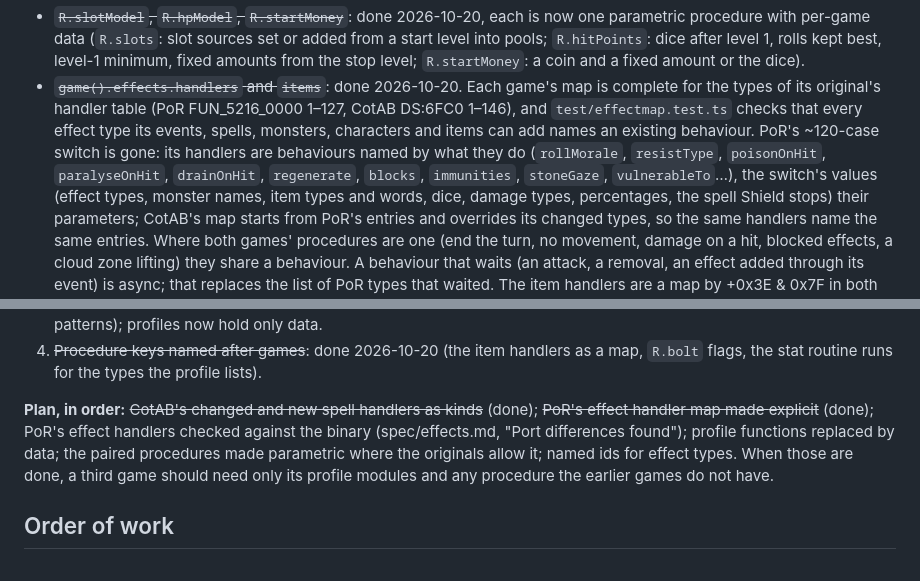
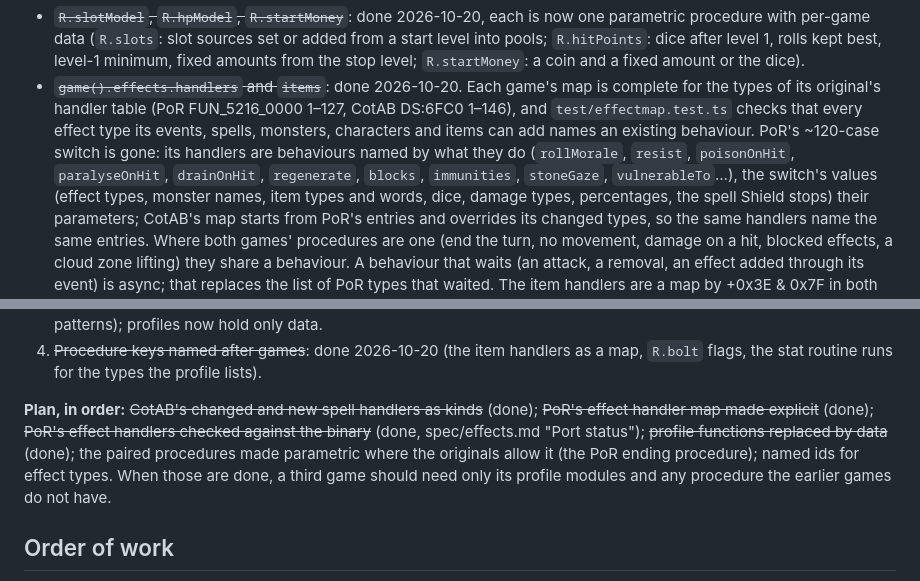
Before and after one commit to tgreaves/goldbox-rerolled, a Markdown page: docs/multi-game.md, 2 parts joined by grey strips. GitHub-like rendering.

Commit message:
Design note: plan brought up to date

```diff
--- a/docs/multi-game.md
+++ b/docs/multi-game.md
@@ -131,7 +131,7 @@ watch, because each is an alternative path in code:
   types of its original's handler table (PoR FUN_5216_0000 1–127, CotAB DS:6FC0 1–146), and
   `test/effectmap.test.ts` checks that every effect type its events, spells, monsters, characters and
   items can add names an existing behaviour. PoR's ~120-case switch is gone: its handlers are
-  behaviours named by what they do (`rollMorale`, `resistType`, `poisonOnHit`, `paralyseOnHit`,
+  behaviours named by what they do (`rollMorale`, `resist`, `poisonOnHit`, `paralyseOnHit`,
   `drainOnHit`, `regenerate`, `blocks`, `immunities`, `stoneGaze`, `vulnerableTo`…), the switch's
   values (effect types, monster names, item types and words, dice, damage types, percentages, the
   spell Shield stops) their parameters; CotAB's map starts from PoR's entries and overrides its
@@ -167,9 +167,9 @@ watch, because each is an alternative path in code:
    the stat routine runs for the types the profile lists).
 
 **Plan, in order:** ~~CotAB's changed and new spell handlers as kinds~~ (done); ~~PoR's effect handler map made
-explicit~~ (done); PoR's effect handlers checked against the binary (spec/effects.md, "Port differences
-found"); profile functions replaced by data; the paired procedures made parametric
-where the originals allow it; named ids for effect types. When those are done, a third game should
+explicit~~ (done); ~~PoR's effect handlers checked against the binary~~ (done, spec/effects.md "Port
+status"); ~~profile functions replaced by data~~ (done); the paired procedures made parametric where
+the originals allow it (the PoR ending procedure); named ids for effect types. When those are done, a third game should
 need only its profile modules and any procedure the earlier games do not have.
 
 ## Order of work
```
